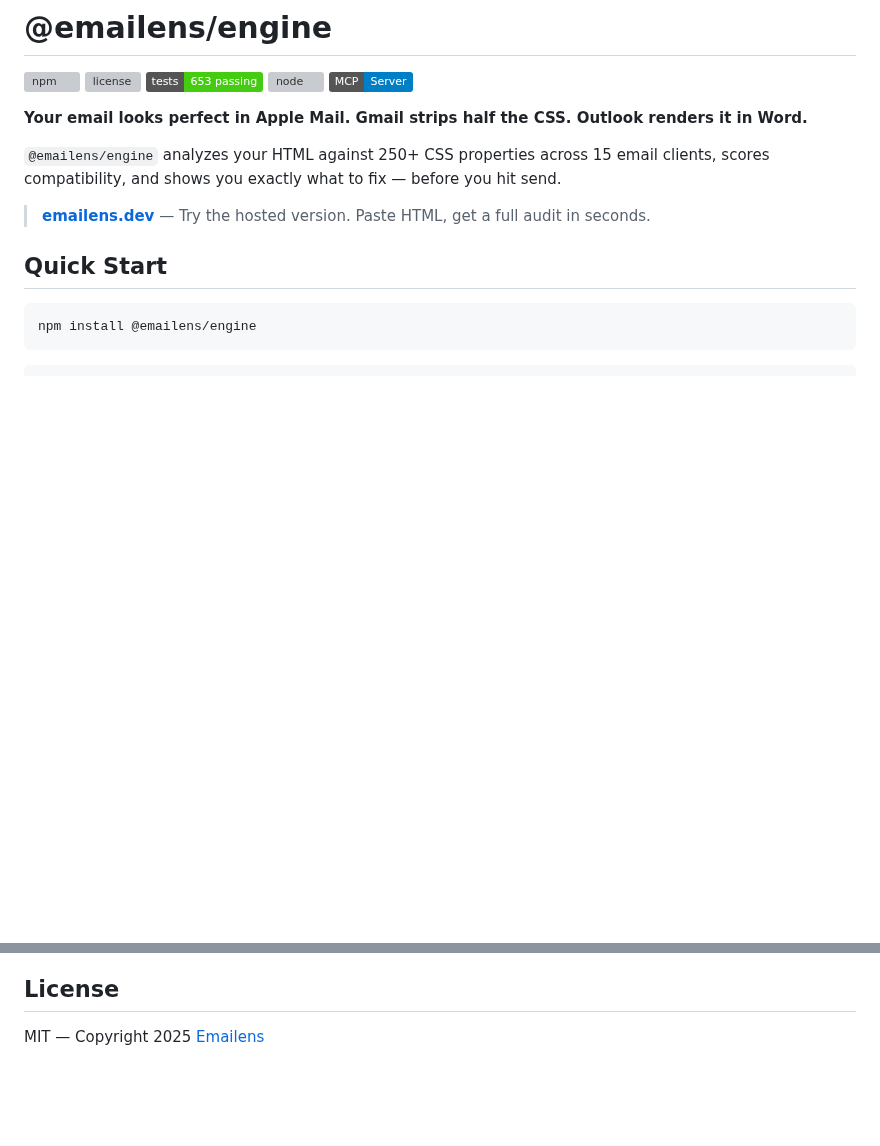
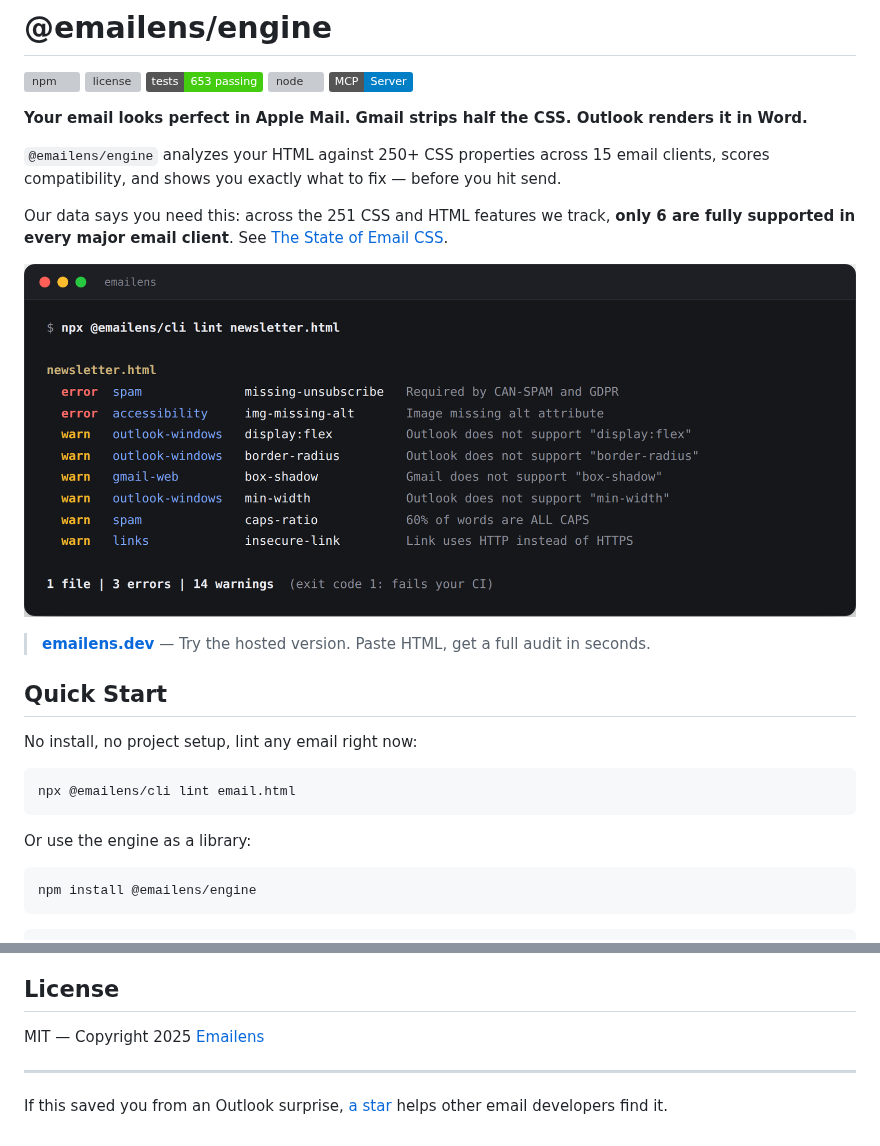
Before and after one commit to emailens/engine, a Markdown page: README.md, 2 parts joined by grey strips. Drawn GitHub-style; pictures changed too: docs/lint-demo.png (added); badges without logos; blank space fills up the shorter version; grey boxes are pictures that could not be loaded.

Commit message:
docs: add CLI demo image, npx quick start, and State of Email CSS link to README

````diff
--- a/README.md
+++ b/README.md
@@ -10,9 +10,21 @@
 
 `@emailens/engine` analyzes your HTML against 250+ CSS properties across 15 email clients, scores compatibility, and shows you exactly what to fix — before you hit send.
 
+Our data says you need this: across the 251 CSS and HTML features we track, **only 6 are fully supported in every major email client**. See [The State of Email CSS](https://emailens.dev/email-css/report).
+
+![emailens lint output showing errors and warnings across email clients](./docs/lint-demo.png)
+
 > **[emailens.dev](https://emailens.dev)** — Try the hosted version. Paste HTML, get a full audit in seconds.
 
 ## Quick Start
+
+No install, no project setup, lint any email right now:
+
+```bash
+npx @emailens/cli lint email.html
+```
+
+Or use the engine as a library:
 
 ```bash
 npm install @emailens/engine
@@ -202,3 +214,7 @@ See [CONTRIBUTING.md](./CONTRIBUTING.md#data-sources-and-freshness) for full det
 ## License
 
 MIT — Copyright 2025 [Emailens](https://emailens.dev)
+
+---
+
+If this saved you from an Outlook surprise, [a star](https://github.com/emailens/engine) helps other email developers find it.
````
